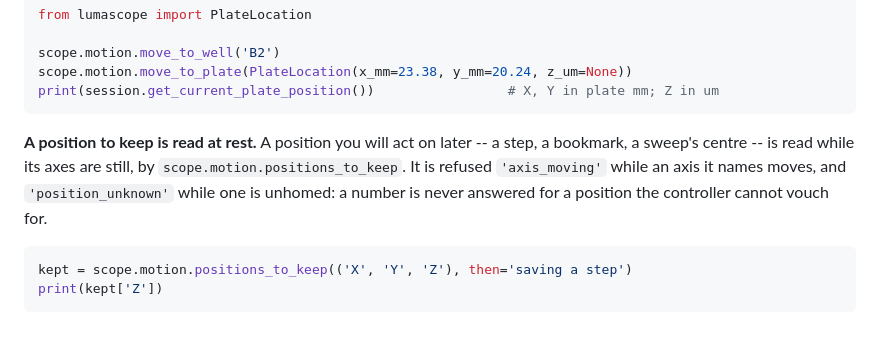
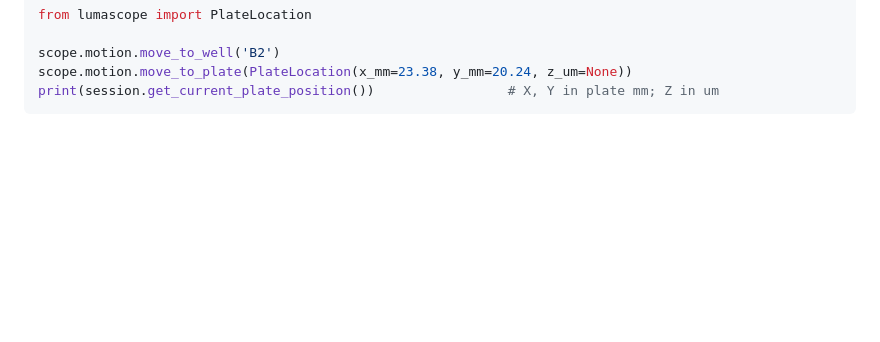
Before and after one commit to EtalumaSupport/LumaViewPro, a Markdown page: docs/guide/concepts.md, the part around the change. GitHub-like rendering; blank space fills up the shorter version.

````diff
--- a/docs/guide/concepts.md
+++ b/docs/guide/concepts.md
@@ -404,14 +404,3 @@ scope.motion.move_to_well('B2')
 scope.motion.move_to_plate(PlateLocation(x_mm=23.38, y_mm=20.24, z_um=None))
 print(session.get_current_plate_position())                 # X, Y in plate mm; Z in um
 ```
-
-**A position to keep is read at rest.** A position you will act on later -- a
-step, a bookmark, a sweep's centre -- is read while its axes are still, by
-`scope.motion.positions_to_keep`. It is refused `'axis_moving'` while an axis it
-names moves, and `'position_unknown'` while one is unhomed: a number is never
-answered for a position the controller cannot vouch for.
-
-```python
-kept = scope.motion.positions_to_keep(('X', 'Y', 'Z'), then='saving a step')
-print(kept['Z'])
-```
````
Also changed, not shown: docs/guide/motion.md (+48 -20 lines).
